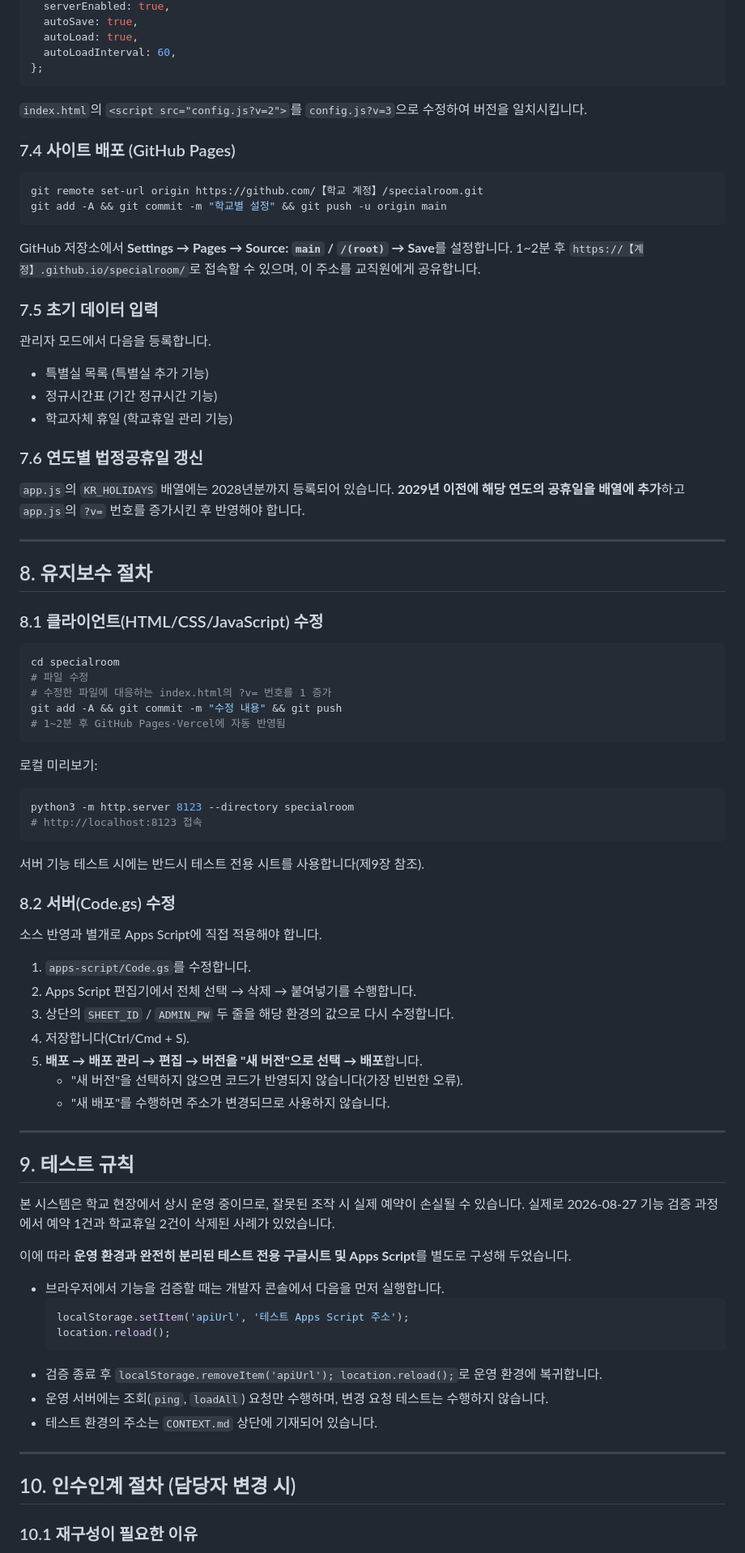
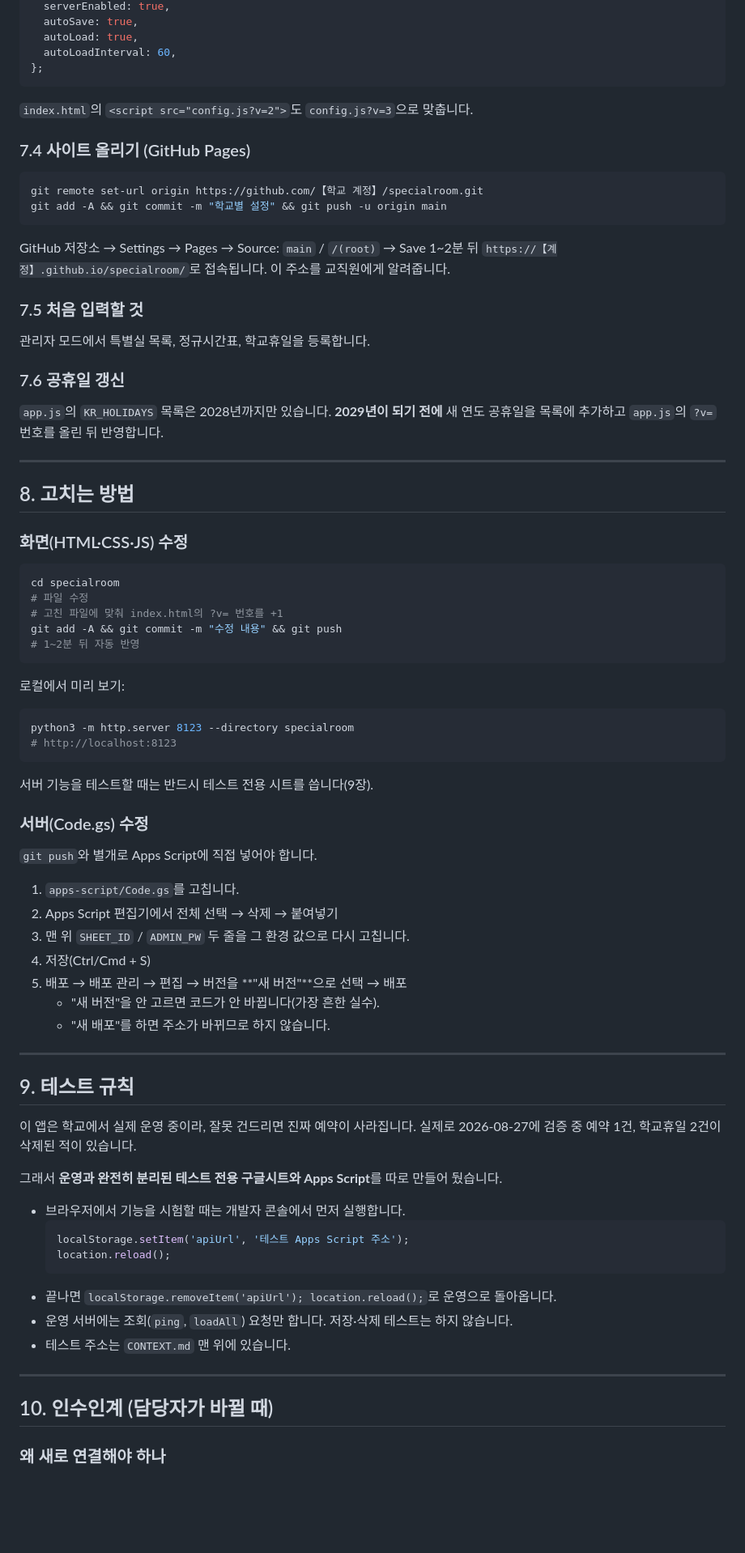
Before and after one commit to shinkim0712/specialroom, a Markdown page: GUIDE.md, the part around one of its changes. Shown at 81% size. GitHub-like rendering; blank space fills up the shorter version.

````diff
--- a/GUIDE.md
+++ b/GUIDE.md
@@ -265,80 +230,77 @@ const APP_CONFIG = {
   autoLoadInterval: 60,
 };
 ```
-`index.html`의 `<script src="config.js?v=2">`를 `config.js?v=3`으로 수정하여 버전을 일치시킵니다.
+`index.html`의 `<script src="config.js?v=2">`도 `config.js?v=3`으로 맞춥니다.
 
-### 7.4 사이트 배포 (GitHub Pages)
+### 7.4 사이트 올리기 (GitHub Pages)
 
 ```bash
 git remote set-url origin https://github.com/【학교 계정】/specialroom.git
 git add -A && git commit -m "학교별 설정" && git push -u origin main
 ```
-GitHub 저장소에서 **Settings → Pages → Source: `main` / `/(root)` → Save**를 설정합니다.
-1~2분 후 `https://【계정】.github.io/specialroom/`로 접속할 수 있으며, 이 주소를 교직원에게 공유합니다.
+GitHub 저장소 → Settings → Pages → Source: `main` / `/(root)` → Save
+1~2분 뒤 `https://【계정】.github.io/specialroom/`로 접속됩니다. 이 주소를 교직원에게 알려줍니다.
 
-### 7.5 초기 데이터 입력
+### 7.5 처음 입력할 것
 
-관리자 모드에서 다음을 등록합니다.
-- 특별실 목록 (특별실 추가 기능)
-- 정규시간표 (기간 정규시간 기능)
-- 학교자체 휴일 (학교휴일 관리 기능)
+관리자 모드에서 특별실 목록, 정규시간표, 학교휴일을 등록합니다.
 
-### 7.6 연도별 법정공휴일 갱신
+### 7.6 공휴일 갱신
 
-`app.js`의 `KR_HOLIDAYS` 배열에는 2028년분까지 등록되어 있습니다. **2029년 이전에 해당 연도의 공휴일을 배열에 추가**하고 `app.js`의 `?v=` 번호를 증가시킨 후 반영해야 합니다.
+`app.js`의 `KR_HOLIDAYS` 목록은 2028년까지만 있습니다. **2029년이 되기 전에** 새 연도 공휴일을 목록에 추가하고 `app.js`의 `?v=` 번호를 올린 뒤 반영합니다.
 
 ---
 
-## 8. 유지보수 절차
+## 8. 고치는 방법
 
-### 8.1 클라이언트(HTML/CSS/JavaScript) 수정
+### 화면(HTML·CSS·JS) 수정
 
 ```bash
 cd specialroom
 # 파일 수정
-# 수정한 파일에 대응하는 index.html의 ?v= 번호를 1 증가
+# 고친 파일에 맞춰 index.html의 ?v= 번호를 +1
 git add -A && git commit -m "수정 내용" && git push
-# 1~2분 후 GitHub Pages·Vercel에 자동 반영됨
+# 1~2분 뒤 자동 반영
 ```
 
-로컬 미리보기:
+로컬에서 미리 보기:
 ```bash
 python3 -m http.server 8123 --directory specialroom
-# http://localhost:8123 접속
+# http://localhost:8123
 ```
-서버 기능 테스트 시에는 반드시 테스트 전용 시트를 사용합니다(제9장 참조).
+서버 기능을 테스트할 때는 반드시 테스트 전용 시트를 씁니다(9장).
 
-### 8.2 서버(Code.gs) 수정
+### 서버(Code.gs) 수정
 
-소스 반영과 별개로 Apps Script에 직접 적용해야 합니다.
-1. `apps-script/Code.gs`를 수정합니다.
-2. Apps Script 편집기에서 전체 선택 → 삭제 → 붙여넣기를 수행합니다.
-3. 상단의 `SHEET_ID` / `ADMIN_PW` 두 줄을 해당 환경의 값으로 다시 수정합니다.
-4. 저장합니다(Ctrl/Cmd + S).
-5. **배포 → 배포 관리 → 편집 → 버전을 "새 버전"으로 선택 → 배포**합니다.
-   - "새 버전"을 선택하지 않으면 코드가 반영되지 않습니다(가장 빈번한 오류).
-   - "새 배포"를 수행하면 주소가 변경되므로 사용하지 않습니다.
+`git push`와 별개로 Apps Script에 직접 넣어야 합니다.
+1. `apps-script/Code.gs`를 고칩니다.
+2. Apps Script 편집기에서 전체 선택 → 삭제 → 붙여넣기
+3. 맨 위 `SHEET_ID` / `ADMIN_PW` 두 줄을 그 환경 값으로 다시 고칩니다.
+4. 저장(Ctrl/Cmd + S)
+5. 배포 → 배포 관리 → 편집 → 버전을 **"새 버전"**으로 선택 → 배포
+   - "새 버전"을 안 고르면 코드가 안 바뀝니다(가장 흔한 실수).
+   - "새 배포"를 하면 주소가 바뀌므로 하지 않습니다.
 
 ---
 
 ## 9. 테스트 규칙
 
-본 시스템은 학교 현장에서 상시 운영 중이므로, 잘못된 조작 시 실제 예약이 손실될 수 있습니다. 실제로 2026-08-27 기능 검증 과정에서 예약 1건과 학교휴일 2건이 삭제된 사례가 있었습니다.
+이 앱은 학교에서 실제 운영 중이라, 잘못 건드리면 진짜 예약이 사라집니다. 실제로 2026-08-27에 검증 중 예약 1건, 학교휴일 2건이 삭제된 적이 있습니다.
 
-이에 따라 **운영 환경과 완전히 분리된 테스트 전용 구글시트 및 Apps Script**를 별도로 구성해 두었습니다.
+그래서 **운영과 완전히 분리된 테스트 전용 구글시트와 Apps Script**를 따로 만들어 뒀습니다.
 
-- 브라우저에서 기능을 검증할 때는 개발자 콘솔에서 다음을 먼저 실행합니다.
+- 브라우저에서 기능을 시험할 때는 개발자 콘솔에서 먼저 실행합니다.
   ```js
   localStorage.setItem('apiUrl', '테스트 Apps Script 주소');
   location.reload();
   ```
-- 검증 종료 후 `localStorage.removeItem('apiUrl'); location.reload();`로 운영 환경에 복귀합니다.
-- 운영 서버에는 조회(`ping`, `loadAll`) 요청만 수행하며, 변경 요청 테스트는 수행하지 않습니다.
-- 테스트 환경의 주소는 `CONTEXT.md` 상단에 기재되어 있습니다.
+- 끝나면 `localStorage.removeItem('apiUrl'); location.reload();`로 운영으로 돌아옵니다.
+- 운영 서버에는 조회(`ping`, `loadAll`) 요청만 합니다. 저장·삭제 테스트는 하지 않습니다.
+- 테스트 주소는 `CONTEXT.md` 맨 위에 있습니다.
 
 ---
 
-## 10. 인수인계 절차 (담당자 변경 시)
+## 10. 인수인계 (담당자가 바뀔 때)
 
-### 10.1 재구성이 필요한 이유
+### 왜 새로 연결해야 하나
 
````
Also changed, not shown: other parts of GUIDE.md (+178 -215 lines).
